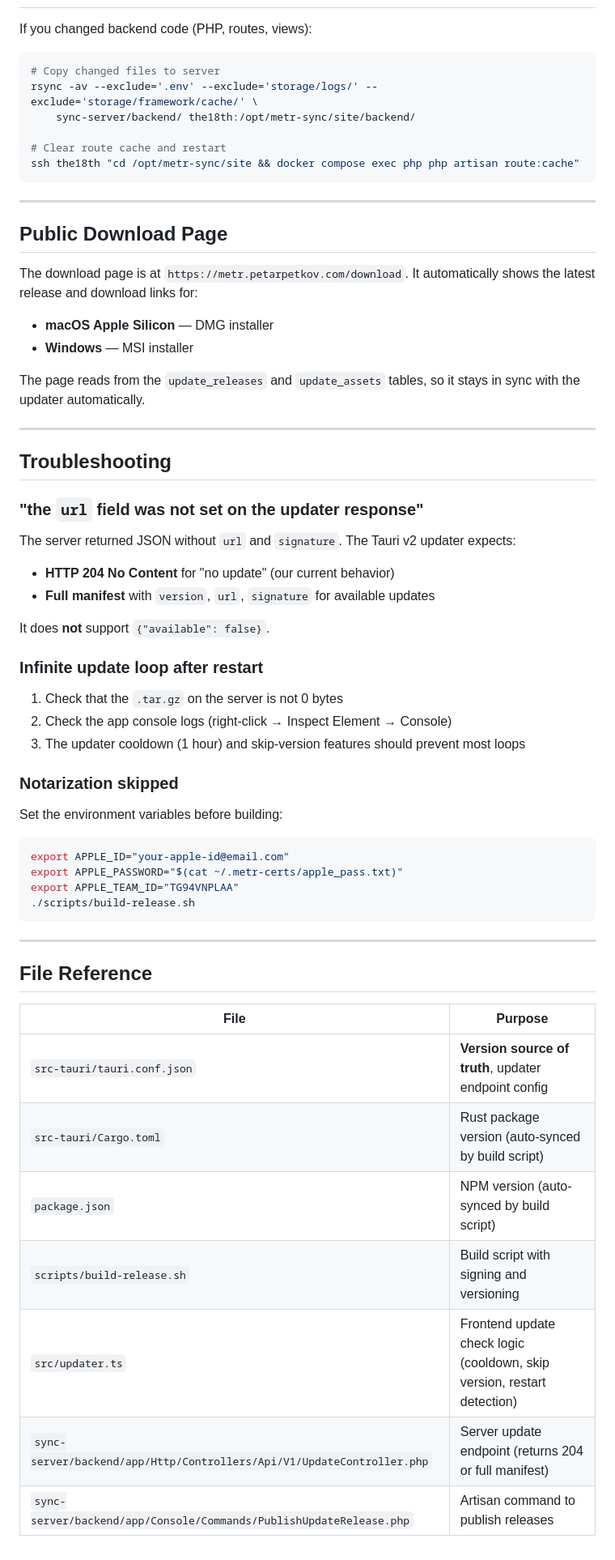
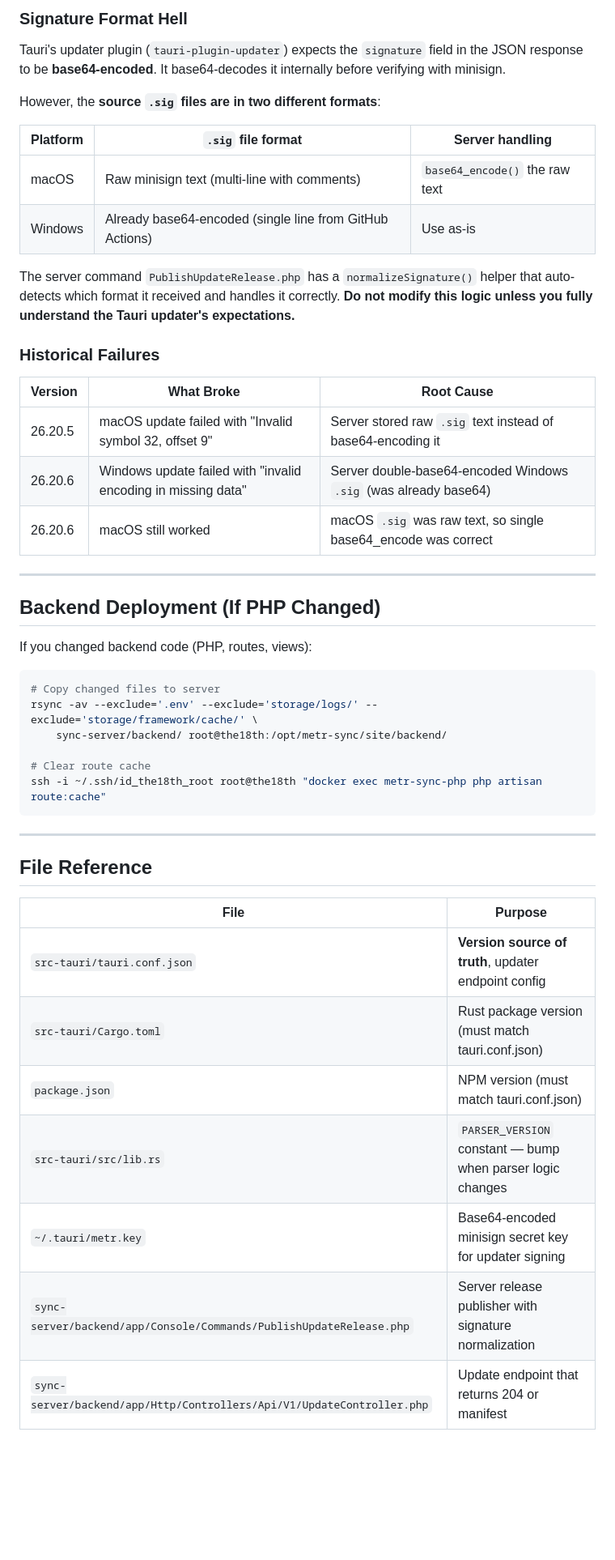
Before and after one commit to mar0der/MEtR, a Markdown page: DEPLOYMENT.md, the part around one of its changes. Shown at 81% size. GitHub-like rendering; blank space fills up the shorter version.

````diff
--- a/DEPLOYMENT.md
+++ b/DEPLOYMENT.md
@@ -116,52 +222,37 @@ Should return JSON with `version`, `url`, `signature` when an update is availabl
+### Signature Format Hell
+
+Tauri's updater plugin (`tauri-plugin-updater`) expects the `signature` field in the JSON response to be **base64-encoded**. It base64-decodes it internally before verifying with minisign.
+
+However, the **source `.sig` files are in two different formats**:
+
+| Platform | `.sig` file format | Server handling |
+|----------|-------------------|-----------------|
+| macOS | Raw minisign text (multi-line with comments) | `base64_encode()` the raw text |
+| Windows | Already base64-encoded (single line from GitHub Actions) | Use as-is |
+
+The server command `PublishUpdateRelease.php` has a `normalizeSignature()` helper that auto-detects which format it received and handles it correctly. **Do not modify this logic unless you fully understand the Tauri updater's expectations.**
+
+### Historical Failures
+
+| Version | What Broke | Root Cause |
+|---------|-----------|------------|
+| 26.20.5 | macOS update failed with "Invalid symbol 32, offset 9" | Server stored raw `.sig` text instead of base64-encoding it |
+| 26.20.6 | Windows update failed with "invalid encoding in missing data" | Server double-base64-encoded Windows `.sig` (was already base64) |
+| 26.20.6 | macOS still worked | macOS `.sig` was raw text, so single base64_encode was correct |
+
+---
+
+## Backend Deployment (If PHP Changed)
 
 If you changed backend code (PHP, routes, views):
 
 ```bash
 # Copy changed files to server
 rsync -av --exclude='.env' --exclude='storage/logs/' --exclude='storage/framework/cache/' \
-    sync-server/backend/ the18th:/opt/metr-sync/site/backend/
+    sync-server/backend/ root@the18th:/opt/metr-sync/site/backend/
 
-# Clear route cache and restart
-ssh the18th "cd /opt/metr-sync/site && docker compose exec php php artisan route:cache"
-```
-
----
-
-## Public Download Page
-
-The download page is at `https://metr.petarpetkov.com/download`. It automatically shows the latest release and download links for:
-- **macOS Apple Silicon** — DMG installer
-- **Windows** — MSI installer
-
-The page reads from the `update_releases` and `update_assets` tables, so it stays in sync with the updater automatically.
-
----
-
-## Troubleshooting
-
-### "the `url` field was not set on the updater response"
-
-The server returned JSON without `url` and `signature`. The Tauri v2 updater expects:
-- **HTTP 204 No Content** for "no update" (our current behavior)
-- **Full manifest** with `version`, `url`, `signature` for available updates
-
-It does **not** support `{"available": false}`.
-
-### Infinite update loop after restart
-
-1. Check that the `.tar.gz` on the server is not 0 bytes
-2. Check the app console logs (right-click → Inspect Element → Console)
-3. The updater cooldown (1 hour) and skip-version features should prevent most loops
-
-### Notarization skipped
-
-Set the environment variables before building:
-
-```bash
-export APPLE_ID="your-apple-id@email.com"
-export APPLE_PASSWORD="$(cat ~/.metr-certs/apple_pass.txt)"
-export APPLE_TEAM_ID="TG94VNPLAA"
-./scripts/build-release.sh
+# Clear route cache
+ssh -i ~/.ssh/id_the18th_root root@the18th "docker exec metr-sync-php php artisan route:cache"
 ```
 
 ---
@@ -171,9 +262,9 @@ export APPLE_TEAM_ID="TG94VNPLAA"
 | File | Purpose |
 |------|---------|
 | `src-tauri/tauri.conf.json` | **Version source of truth**, updater endpoint config |
-| `src-tauri/Cargo.toml` | Rust package version (auto-synced by build script) |
-| `package.json` | NPM version (auto-synced by build script) |
-| `scripts/build-release.sh` | Build script with signing and versioning |
-| `src/updater.ts` | Frontend update check logic (cooldown, skip version, restart detection) |
-| `sync-server/backend/app/Http/Controllers/Api/V1/UpdateController.php` | Server update endpoint (returns 204 or full manifest) |
-| `sync-server/backend/app/Console/Commands/PublishUpdateRelease.php` | Artisan command to publish releases |
+| `src-tauri/Cargo.toml` | Rust package version (must match tauri.conf.json) |
+| `package.json` | NPM version (must match tauri.conf.json) |
+| `src-tauri/src/lib.rs` | `PARSER_VERSION` constant — bump when parser logic changes |
+| `~/.tauri/metr.key` | Base64-encoded minisign secret key for updater signing |
+| `sync-server/backend/app/Console/Commands/PublishUpdateRelease.php` | Server release publisher with signature normalization |
+| `sync-server/backend/app/Http/Controllers/Api/V1/UpdateController.php` | Update endpoint that returns 204 or manifest |
````
Also changed, not shown: other parts of DEPLOYMENT.md (+178 -72 lines).
